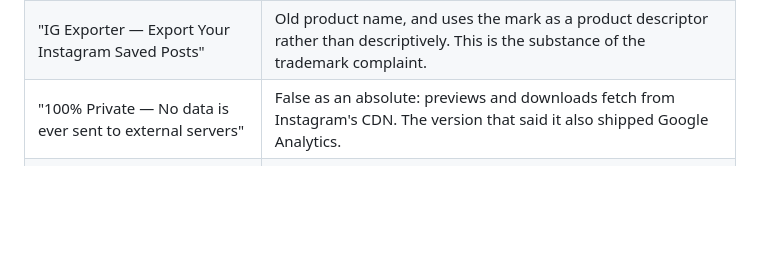
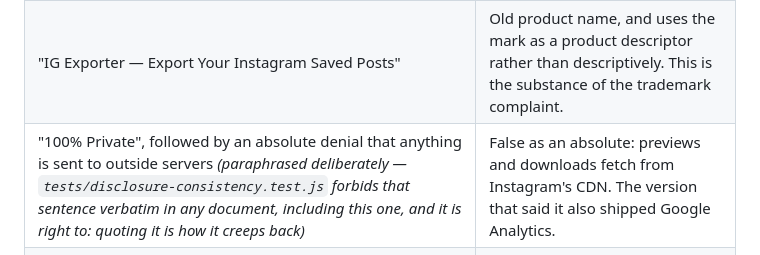
Before and after one commit to tomerhy/instagram-bookmarks-exporter, a Markdown page: docs/CWS_STORE_LISTING.md, the part around the change. GitHub-like rendering; blank space fills up the shorter version.

Commit message:
listing: paraphrase a quoted claim that tripped its own guard
The rewrite quoted the old listing's "no data is ever sent to external
servers" line inside the table explaining why that copy cannot be reused.
tests/disclosure-consistency.test.js forbids that sentence verbatim in any
document — and is right to. The invariant is that the string appears nowhere,
because quoting a false claim in a document a reviewer skims is exactly how it
comes back. Paraphrased, with a note saying why.

I committed 87a4f5d on a failing suite: I chained the commit after npm test
without gating on the result, so the failure scrolled past. The tree was red for
one commit. It is green again here.

Co-Authored-By: Claude Opus 5 <noreply@anthropic.com>

```diff
--- a/docs/CWS_STORE_LISTING.md
+++ b/docs/CWS_STORE_LISTING.md
@@ -201,7 +201,7 @@ Every line below was in it.
 |---|---|
 | `"@deezee shoes #sale"` as a search example | A **real third-party username**. Finding OF-3. Must never be republished in any form. |
 | "IG Exporter — Export Your Instagram Saved Posts" | Old product name, and uses the mark as a product descriptor rather than descriptively. This is the substance of the trademark complaint. |
-| "100% Private — No data is ever sent to external servers" | False as an absolute: previews and downloads fetch from Instagram's CDN. The version that said it also shipped Google Analytics. |
+| "100% Private", followed by an absolute denial that anything is sent to outside servers *(paraphrased deliberately — `tests/disclosure-consistency.test.js` forbids that sentence verbatim in any document, including this one, and it is right to: quoting it is how it creeps back)* | False as an absolute: previews and downloads fetch from Instagram's CDN. The version that said it also shipped Google Analytics. |
 | "★ NEW in v4.3" | Star glyph, scrubbed from every surface. |
 | "backups that survive across browsers" | Capture stores links, not files, and links expire. |
 | "Download videos and reels at full quality" | Video download opens a tab; the CDN does not send permissive CORS headers (`gallery.js`, the `isVideo` branch). |
```
